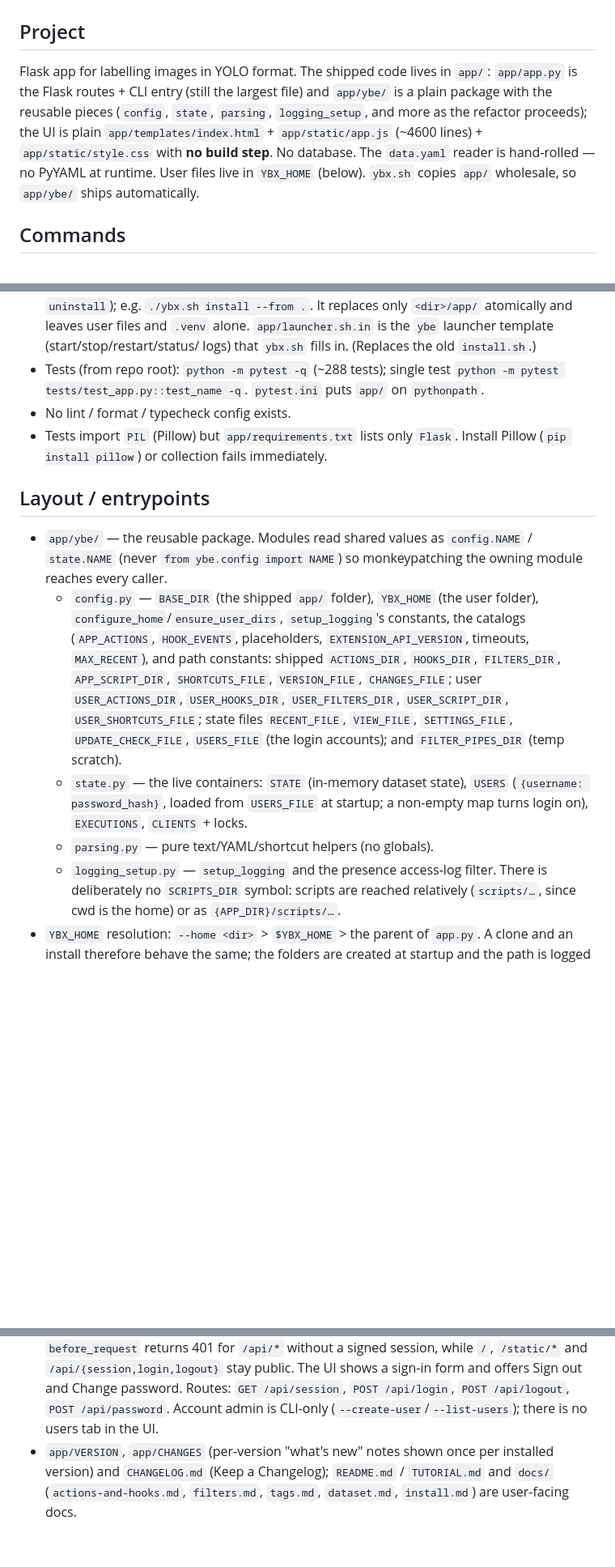
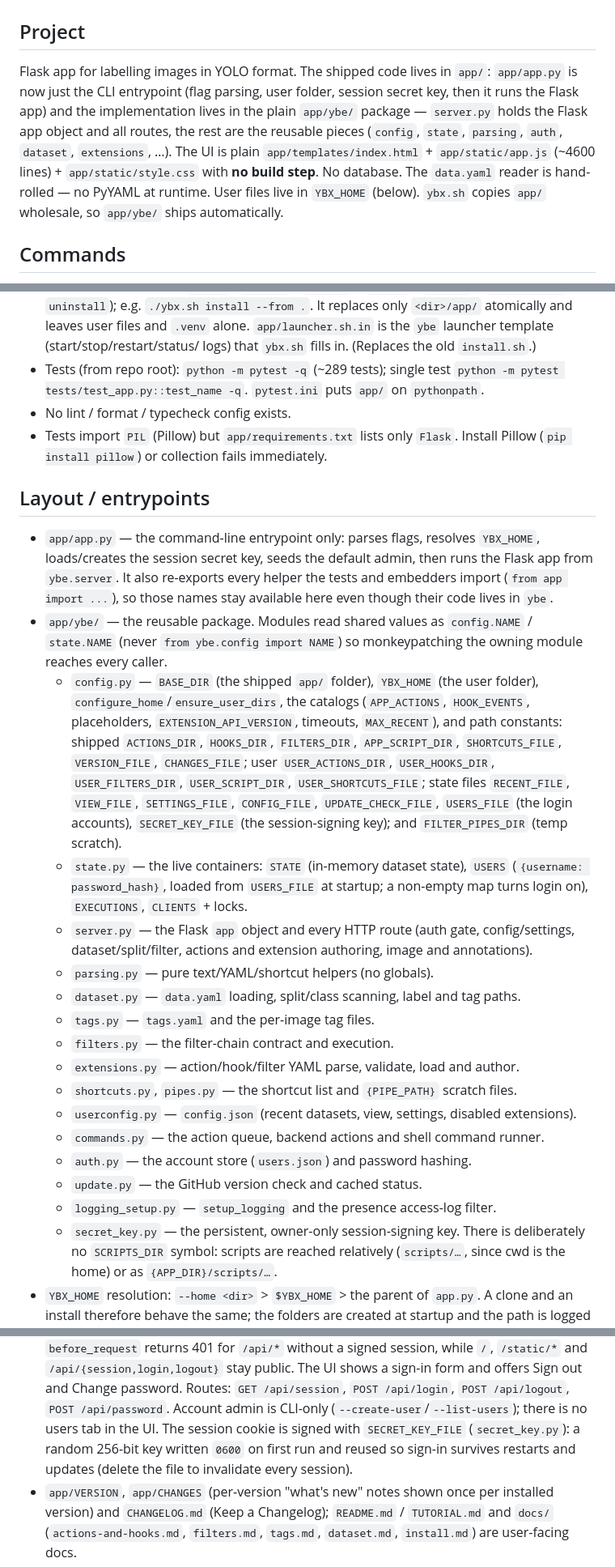
Before and after one commit to tabebqena/yolo-box-editor, a Markdown page: AGENTS.md, 3 parts joined by grey strips. Shown at 81% size. GitHub-like rendering; blank space fills up the shorter version.

Commit message:
Update AGENTS.md for the ybe package split

```diff
--- a/AGENTS.md
+++ b/AGENTS.md
@@ -2,13 +2,15 @@
 
 ## Project
 Flask app for labelling images in YOLO format. The shipped code lives in `app/`:
-`app/app.py` is the Flask routes + CLI entry (still the largest file) and
-`app/ybe/` is a plain package with the reusable pieces (`config`, `state`,
-`parsing`, `logging_setup`, and more as the refactor proceeds); the UI is plain
-`app/templates/index.html` + `app/static/app.js` (~4600 lines) +
-`app/static/style.css` with **no build step**. No database. The `data.yaml`
-reader is hand-rolled — no PyYAML at runtime. User files live in `YBX_HOME`
-(below). `ybx.sh` copies `app/` wholesale, so `app/ybe/` ships automatically.
+`app/app.py` is now just the CLI entrypoint (flag parsing, user folder, session
+secret key, then it runs the Flask app) and the implementation lives in the
+plain `app/ybe/` package — `server.py` holds the Flask app object and all
+routes, the rest are the reusable pieces (`config`, `state`, `parsing`, `auth`,
+`dataset`, `extensions`, …). The UI is plain `app/templates/index.html` +
+`app/static/app.js` (~4600 lines) + `app/static/style.css` with **no build
+step**. No database. The `data.yaml` reader is hand-rolled — no PyYAML at
+runtime. User files live in `YBX_HOME` (below). `ybx.sh` copies `app/`
+wholesale, so `app/ybe/` ships automatically.
 
 ## Commands
 - Run: `python app/app.py --data /path/to/data.yaml` (optional `--readonly` to
@@ -24,7 +26,7 @@ reader is hand-rolled — no PyYAML at runtime. User files live in `YBX_HOME`
   only `<dir>/app/` atomically and leaves user files and `.venv` alone.
   `app/launcher.sh.in` is the `ybe` launcher template (start/stop/restart/status/
   logs) that `ybx.sh` fills in. (Replaces the old `install.sh`.)
-- Tests (from repo root): `python -m pytest -q` (~288 tests); single test
+- Tests (from repo root): `python -m pytest -q` (~289 tests); single test
   `python -m pytest tests/test_app.py::test_name -q`. `pytest.ini` puts `app/`
   on `pythonpath`.
 - No lint / format / typecheck config exists.
@@ -32,23 +34,43 @@ reader is hand-rolled — no PyYAML at runtime. User files live in `YBX_HOME`
   Install Pillow (`pip install pillow`) or collection fails immediately.
 
 ## Layout / entrypoints
+- `app/app.py` — the command-line entrypoint only: parses flags, resolves
+  `YBX_HOME`, loads/creates the session secret key, seeds the default admin, then
+  runs the Flask app from `ybe.server`. It also re-exports every helper the tests
+  and embedders import (`from app import ...`), so those names stay available
+  here even though their code lives in `ybe`.
 - `app/ybe/` — the reusable package. Modules read shared values as
   `config.NAME` / `state.NAME` (never `from ybe.config import NAME`) so
   monkeypatching the owning module reaches every caller.
   - `config.py` — `BASE_DIR` (the shipped `app/` folder), `YBX_HOME` (the user
-    folder), `configure_home`/`ensure_user_dirs`, `setup_logging`'s constants,
-    the catalogs (`APP_ACTIONS`, `HOOK_EVENTS`, placeholders, `EXTENSION_API_VERSION`,
+    folder), `configure_home`/`ensure_user_dirs`, the catalogs
+    (`APP_ACTIONS`, `HOOK_EVENTS`, placeholders, `EXTENSION_API_VERSION`,
     timeouts, `MAX_RECENT`), and path constants: shipped `ACTIONS_DIR`,
     `HOOKS_DIR`, `FILTERS_DIR`, `APP_SCRIPT_DIR`, `SHORTCUTS_FILE`,
     `VERSION_FILE`, `CHANGES_FILE`; user `USER_ACTIONS_DIR`, `USER_HOOKS_DIR`,
     `USER_FILTERS_DIR`, `USER_SCRIPT_DIR`, `USER_SHORTCUTS_FILE`; state files
-    `RECENT_FILE`, `VIEW_FILE`, `SETTINGS_FILE`, `UPDATE_CHECK_FILE`,
-    `USERS_FILE` (the login accounts); and `FILTER_PIPES_DIR` (temp scratch).
+    `RECENT_FILE`, `VIEW_FILE`, `SETTINGS_FILE`, `CONFIG_FILE`,
+    `UPDATE_CHECK_FILE`, `USERS_FILE` (the login accounts), `SECRET_KEY_FILE`
+    (the session-signing key); and `FILTER_PIPES_DIR` (temp scratch).
   - `state.py` — the live containers: `STATE` (in-memory dataset state),
     `USERS` (`{username: password_hash}`, loaded from `USERS_FILE` at startup;
     a non-empty map turns login on), `EXECUTIONS`, `CLIENTS` + locks.
+  - `server.py` — the Flask `app` object and every HTTP route (auth gate,
+    config/settings, dataset/split/filter, actions and extension authoring,
+    image and annotations).
   - `parsing.py` — pure text/YAML/shortcut helpers (no globals).
+  - `dataset.py` — `data.yaml` loading, split/class scanning, label and tag paths.
+  - `tags.py` — `tags.yaml` and the per-image tag files.
+  - `filters.py` — the filter-chain contract and execution.
+  - `extensions.py` — action/hook/filter YAML parse, validate, load and author.
+  - `shortcuts.py`, `pipes.py` — the shortcut list and `{PIPE_PATH}` scratch files.
+  - `userconfig.py` — `config.json` (recent datasets, view, settings, disabled
+    extensions).
+  - `commands.py` — the action queue, backend actions and shell command runner.
+  - `auth.py` — the account store (`users.json`) and password hashing.
+  - `update.py` — the GitHub version check and cached status.
   - `logging_setup.py` — `setup_logging` and the presence access-log filter.
+  - `secret_key.py` — the persistent, owner-only session-signing key.
   There is deliberately no `SCRIPTS_DIR` symbol: scripts are reached relatively
   (`scripts/…`, since cwd is the home) or as `{APP_DIR}/scripts/…`.
 - `YBX_HOME` resolution: `--home <dir>` > `$YBX_HOME` > the parent of `app.py`.
@@ -98,7 +120,10 @@ reader is hand-rolled — no PyYAML at runtime. User files live in `YBX_HOME`
   sign-in form and offers Sign out and Change password. Routes: `GET
   /api/session`, `POST /api/login`, `POST /api/logout`, `POST /api/password`.
   Account admin is CLI-only (`--create-user`/`--list-users`); there is no users
-  tab in the UI.
+  tab in the UI. The session cookie is signed with `SECRET_KEY_FILE`
+  (`secret_key.py`): a random 256-bit key written `0600` on first run and reused
+  so sign-in survives restarts and updates (delete the file to invalidate every
+  session).
 - `app/VERSION`, `app/CHANGES` (per-version "what's new" notes shown once per
   installed version) and `CHANGELOG.md` (Keep a Changelog); `README.md` /
   `TUTORIAL.md` and `docs/` (`actions-and-hooks.md`, `filters.md`, `tags.md`,
```
